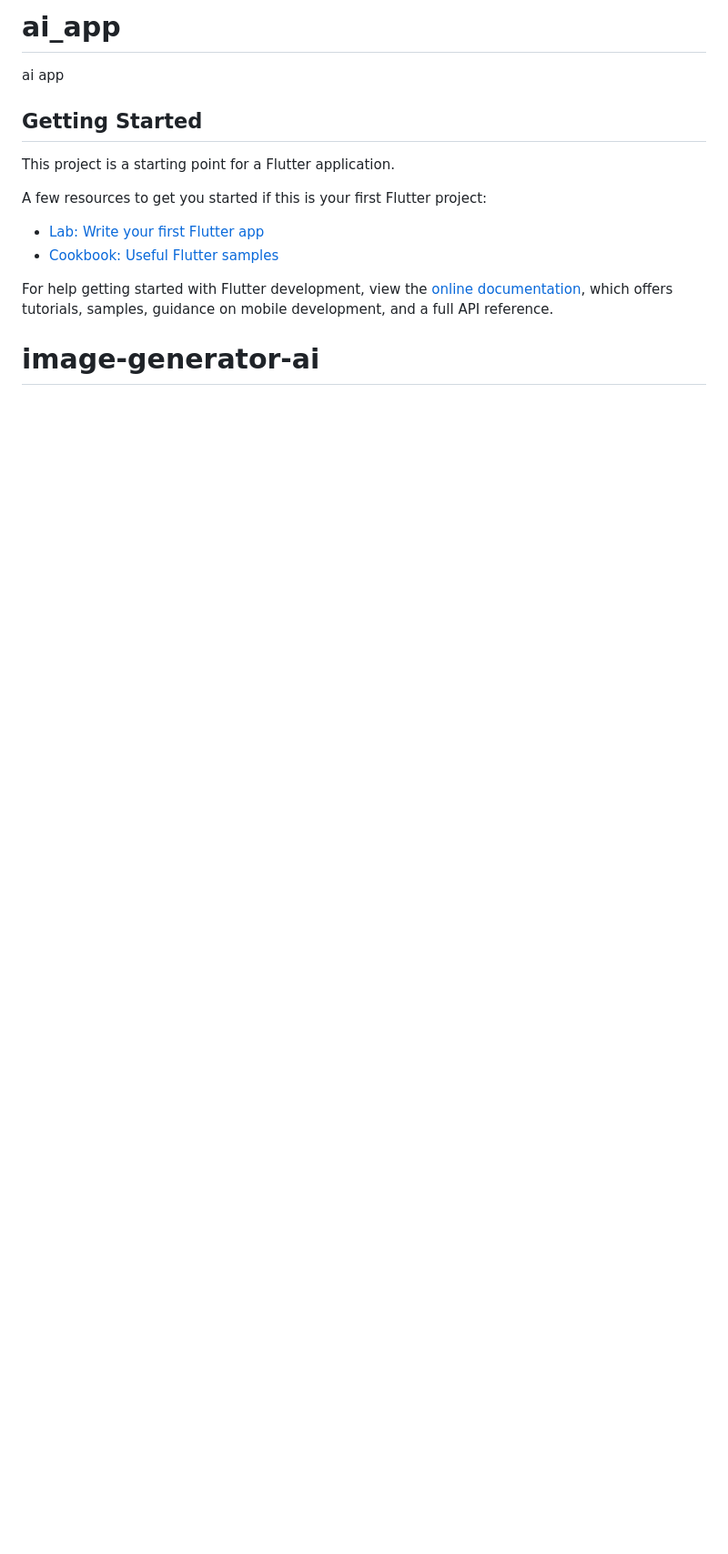
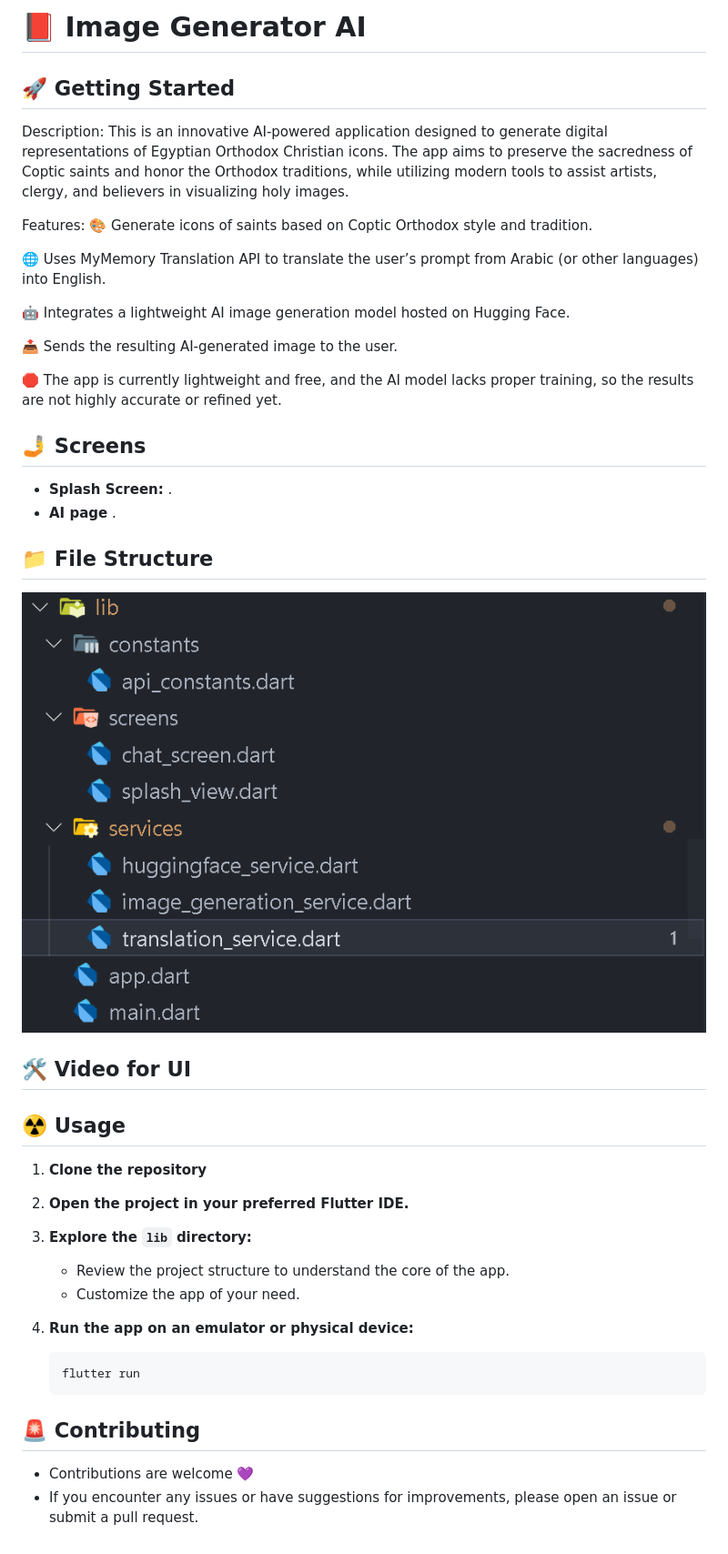
Before and after one commit to MinaPhilip/image-generator-ai, a Markdown page: README.md, the part around the change. Shown: that part at 91% size. Rendered like a GitHub page; pictures changed too: image.png (added); blank space fills up the shorter version.

````diff
--- a/README.md
+++ b/README.md
@@ -1,17 +1,52 @@
-# ai_app
+# 📕 Image Generator AI
 
-ai app
+## 🚀 Getting Started
 
-## Getting Started
+Description:
+This is an innovative AI-powered application designed to generate digital representations of Egyptian Orthodox Christian icons. The app aims to preserve the sacredness of Coptic saints and honor the Orthodox traditions, while utilizing modern tools to assist artists, clergy, and believers in visualizing holy images.
 
-This project is a starting point for a Flutter application.
+Features:
+🎨 Generate icons of saints based on Coptic Orthodox style and tradition.
 
-A few resources to get you started if this is your first Flutter project:
+🌐 Uses MyMemory Translation API to translate the user’s prompt from Arabic (or other languages) into English.
 
-- [Lab: Write your first Flutter app](https://docs.flutter.dev/get-started/codelab)
-- [Cookbook: Useful Flutter samples](https://docs.flutter.dev/cookbook)
+🤖 Integrates a lightweight AI image generation model hosted on Hugging Face.
 
-For help getting started with Flutter development, view the
-[online documentation](https://docs.flutter.dev/), which offers tutorials,
-samples, guidance on mobile development, and a full API reference.
-# image-generator-ai
+📤 Sends the resulting AI-generated image to the user.
+
+🛑 The app is currently lightweight and free, and the AI model lacks proper training, so the results are not highly accurate or refined yet.
+
+## 🤳 Screens
+
+- **Splash Screen:** .
+- **AI page** .
+
+
+## 📁 File Structure
+
+![alt text](image.png)
+
+
+## 🛠 Video for UI
+
+## ☢️ Usage
+
+1. **Clone the repository**
+
+2. **Open the project in your preferred Flutter IDE.**
+
+3. **Explore the `lib` directory:**
+
+    - Review the project structure to understand the core of the app.
+    - Customize the app of your need.
+
+4. **Run the app on an emulator or physical device:**
+
+    ```bash
+    flutter run
+    ```
+
+## 🚨 Contributing
+
+- Contributions are welcome 💜
+- If you encounter any issues or have suggestions for improvements, please open an issue or submit a pull request.
````
